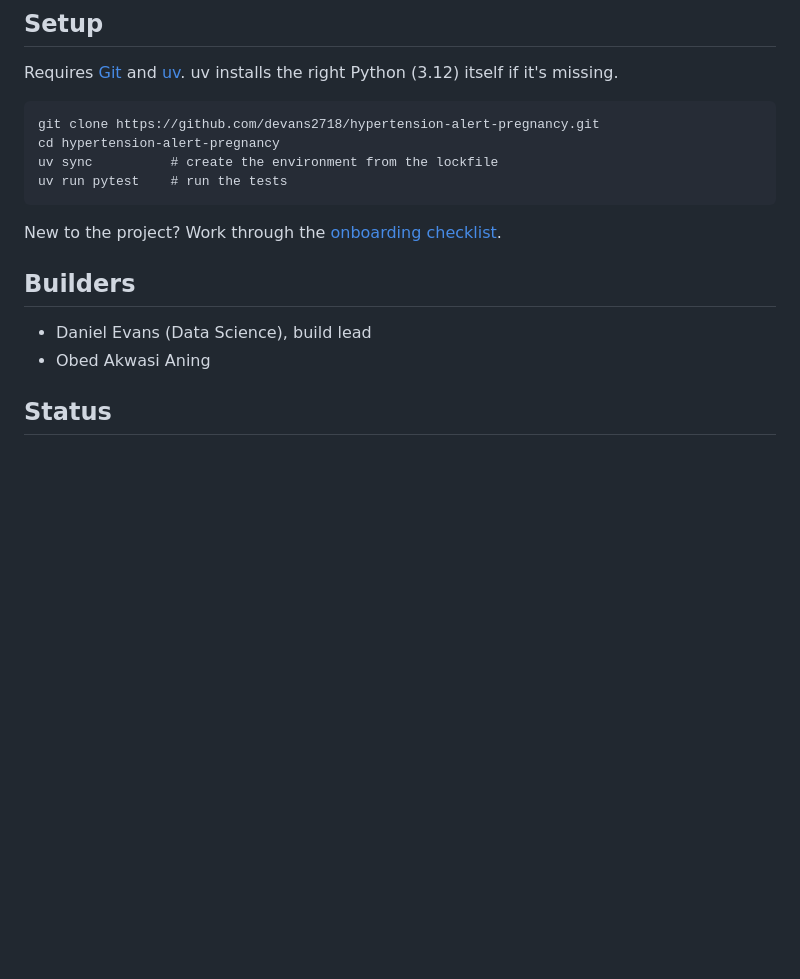
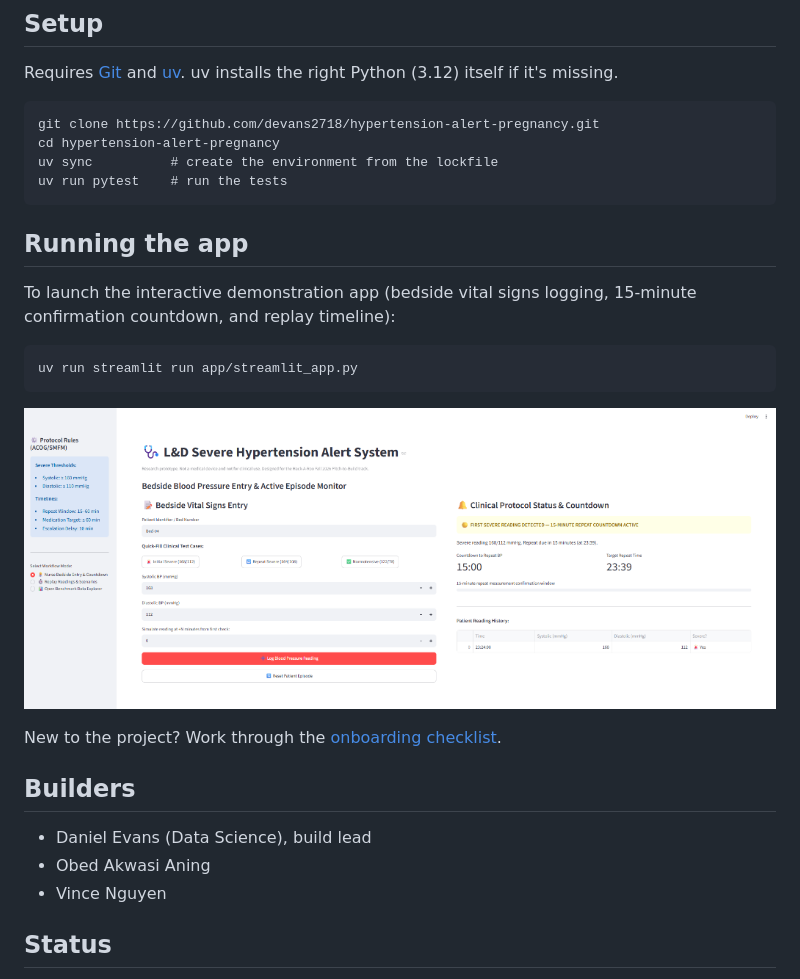
Before and after one commit to devans2718/hypertension-alert-pregnancy, a Markdown page: README.md, the part around the change. Rendered like a GitHub page; pictures changed too: docs/app_screenshot.png (added); blank space fills up the shorter version.

````diff
--- a/README.md
+++ b/README.md
@@ -19,12 +19,23 @@ uv sync          # create the environment from the lockfile
 uv run pytest    # run the tests
 ```
 
+## Running the app
+
+To launch the interactive demonstration app (bedside vital signs logging, 15-minute confirmation countdown, and replay timeline):
+
+```
+uv run streamlit run app/streamlit_app.py
+```
+
+![Demonstration App](docs/app_screenshot.png)
+
 New to the project? Work through the [onboarding checklist](docs/onboarding.md).
 
 ## Builders
 
 - Daniel Evans (Data Science), build lead
 - Obed Akwasi Aning
+- Vince Nguyen
 
 ## Status
 
````
Also changed, not shown: data/README.md (+5 -2 lines), 7 other files.
